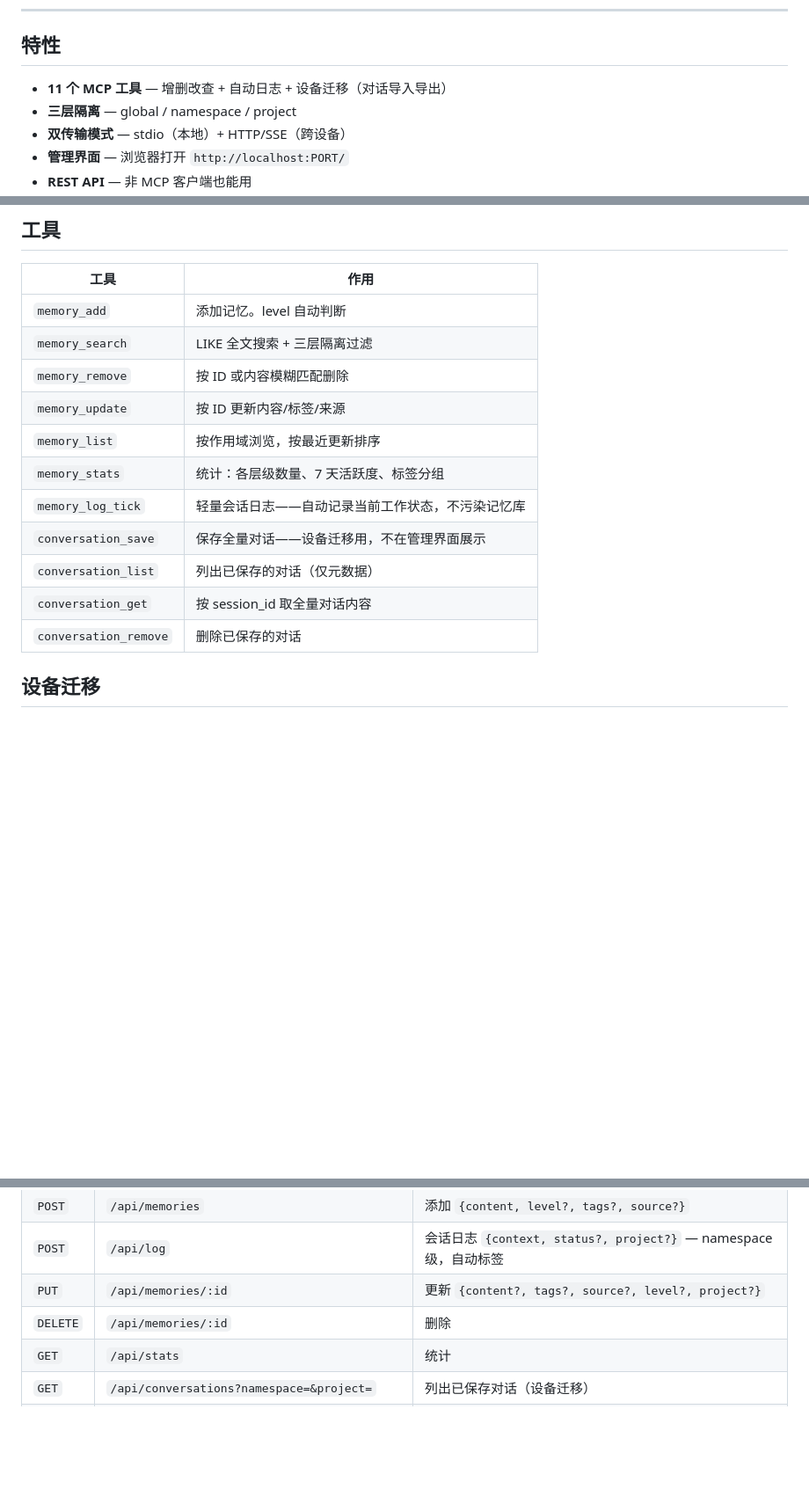
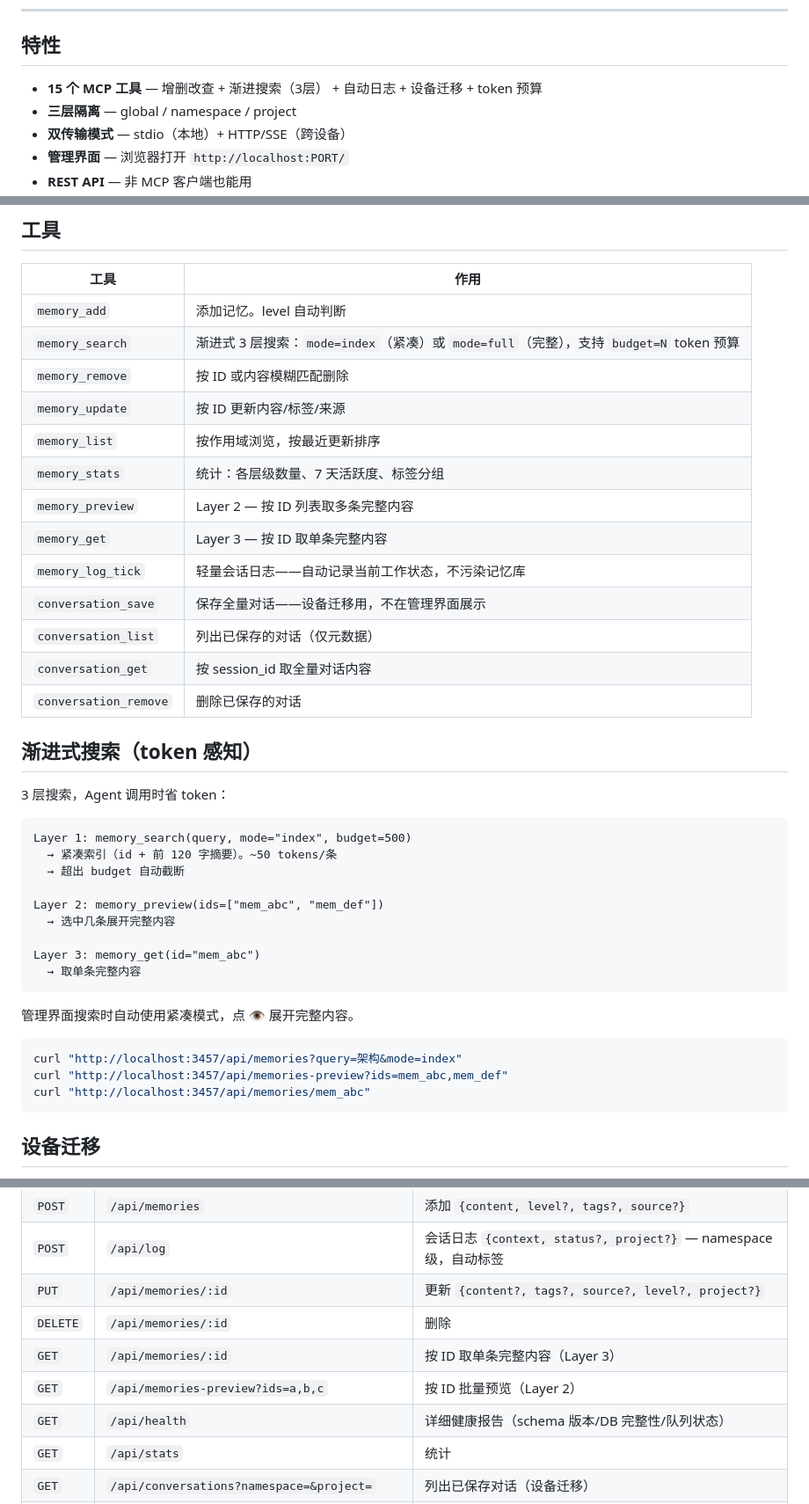
Before and after one commit to qoqu/mnemonic, a Markdown page: README.zh-CN.md, 3 parts joined by grey strips. Shown at 88% size. Drawn GitHub-style; blank space fills up the shorter version.

````diff
--- a/README.zh-CN.md
+++ b/README.zh-CN.md
@@ -8,7 +8,7 @@ Hermes 写的记忆，OpenClaw 能搜到，Claude Code 也能读到——但各
 
 ## 特性
 
-- **11 个 MCP 工具** — 增删改查 + 自动日志 + 设备迁移（对话导入导出）
+- **15 个 MCP 工具** — 增删改查 + 渐进搜索（3层） + 自动日志 + 设备迁移 + token 预算
 - **三层隔离** — global / namespace / project
 - **双传输模式** — stdio（本地）+ HTTP/SSE（跨设备）
 - **管理界面** — 浏览器打开 `http://localhost:PORT/`
@@ -35,16 +35,42 @@ MNEMONIC_PORT=3456 node src/index.js
 | 工具 | 作用 |
 |------|------|
 | `memory_add` | 添加记忆。level 自动判断 |
-| `memory_search` | LIKE 全文搜索 + 三层隔离过滤 |
+| `memory_search` | 渐进式 3 层搜索：`mode=index`（紧凑）或 `mode=full`（完整），支持 `budget=N` token 预算 |
 | `memory_remove` | 按 ID 或内容模糊匹配删除 |
 | `memory_update` | 按 ID 更新内容/标签/来源 |
 | `memory_list` | 按作用域浏览，按最近更新排序 |
 | `memory_stats` | 统计：各层级数量、7 天活跃度、标签分组 |
+| `memory_preview` | Layer 2 — 按 ID 列表取多条完整内容 |
+| `memory_get` | Layer 3 — 按 ID 取单条完整内容 |
 | `memory_log_tick` | 轻量会话日志——自动记录当前工作状态，不污染记忆库 |
 | `conversation_save` | 保存全量对话——设备迁移用，不在管理界面展示 |
 | `conversation_list` | 列出已保存的对话（仅元数据） |
 | `conversation_get` | 按 session_id 取全量对话内容 |
 | `conversation_remove` | 删除已保存的对话 |
+
+## 渐进式搜索（token 感知）
+
+3 层搜索，Agent 调用时省 token：
+
+```
+Layer 1: memory_search(query, mode="index", budget=500)
+  → 紧凑索引（id + 前 120 字摘要）。~50 tokens/条
+  → 超出 budget 自动截断
+
+Layer 2: memory_preview(ids=["mem_abc", "mem_def"])
+  → 选中几条展开完整内容
+
+Layer 3: memory_get(id="mem_abc")
+  → 取单条完整内容
+```
+
+管理界面搜索时自动使用紧凑模式，点 👁 展开完整内容。
+
+```bash
+curl "http://localhost:3457/api/memories?query=架构&mode=index"
+curl "http://localhost:3457/api/memories-preview?ids=mem_abc,mem_def"
+curl "http://localhost:3457/api/memories/mem_abc"
+```
 
 ## 设备迁移
 
@@ -182,6 +208,9 @@ HTTP 模式下打开 `http://localhost:3456/`：
 | `POST` | `/api/log` | 会话日志 `{context, status?, project?}` — namespace 级，自动标签 |
 | `PUT` | `/api/memories/:id` | 更新 `{content?, tags?, source?, level?, project?}` |
 | `DELETE` | `/api/memories/:id` | 删除 |
+| `GET` | `/api/memories/:id` | 按 ID 取单条完整内容（Layer 3） |
+| `GET` | `/api/memories-preview?ids=a,b,c` | 按 ID 批量预览（Layer 2） |
+| `GET` | `/api/health` | 详细健康报告（schema 版本/DB 完整性/队列状态） |
 | `GET` | `/api/stats` | 统计 |
 | `GET` | `/api/conversations?namespace=&project=` | 列出已保存对话（设备迁移） |
 | `POST` | `/api/conversations` | 保存对话 `{session_id, content, project?}` |
````
Also changed, not shown: README.md (+34 -5 lines).
